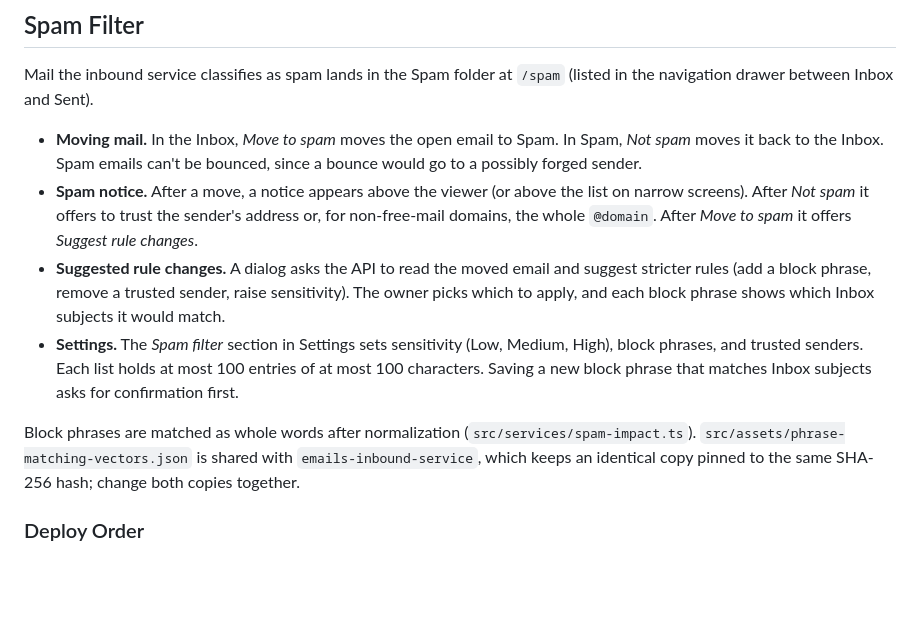
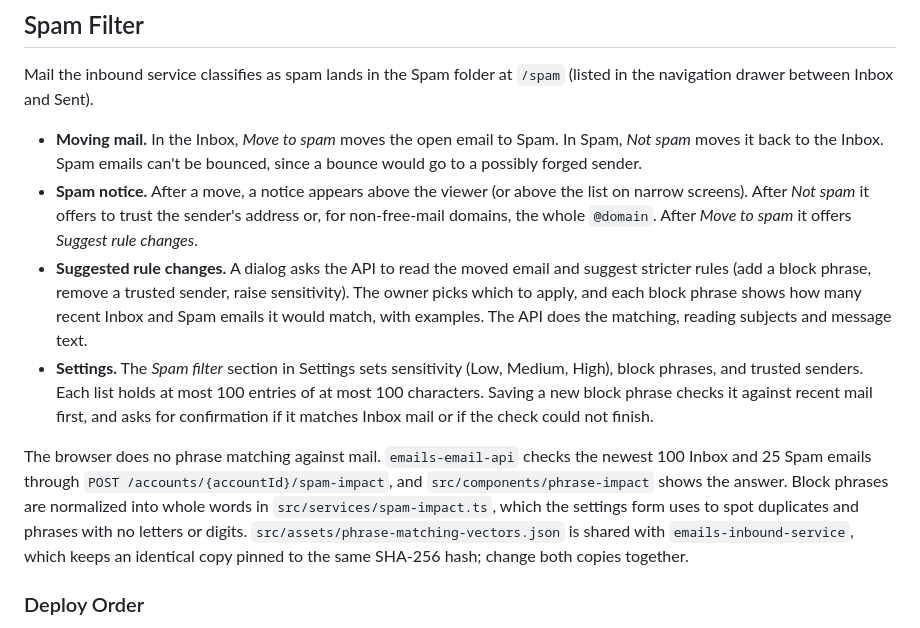
Before and after one commit to davidbowland/emails-ui, a Markdown page: README.md, the part around the change. Rendered like a GitHub page; blank space fills up the shorter version.

Commit message:
Update README for the API-side phrase impact check
The browser no longer matches Inbox subjects; the API checks Inbox and Spam mail.

Co-Authored-By: Claude Opus 5.5 <noreply@anthropic.com>
Claude-Session: https://claude.ai/code/session_017Mh6pUHWt5LPBbA2aq1Zf5

```diff
--- a/README.md
+++ b/README.md
@@ -10,10 +10,10 @@ Mail the inbound service classifies as spam lands in the Spam folder at `/spam`
 
 - **Moving mail.** In the Inbox, _Move to spam_ moves the open email to Spam. In Spam, _Not spam_ moves it back to the Inbox. Spam emails can't be bounced, since a bounce would go to a possibly forged sender.
 - **Spam notice.** After a move, a notice appears above the viewer (or above the list on narrow screens). After _Not spam_ it offers to trust the sender's address or, for non-free-mail domains, the whole `@domain`. After _Move to spam_ it offers _Suggest rule changes_.
-- **Suggested rule changes.** A dialog asks the API to read the moved email and suggest stricter rules (add a block phrase, remove a trusted sender, raise sensitivity). The owner picks which to apply, and each block phrase shows which Inbox subjects it would match.
-- **Settings.** The _Spam filter_ section in Settings sets sensitivity (Low, Medium, High), block phrases, and trusted senders. Each list holds at most 100 entries of at most 100 characters. Saving a new block phrase that matches Inbox subjects asks for confirmation first.
+- **Suggested rule changes.** A dialog asks the API to read the moved email and suggest stricter rules (add a block phrase, remove a trusted sender, raise sensitivity). The owner picks which to apply, and each block phrase shows how many recent Inbox and Spam emails it would match, with examples. The API does the matching, reading subjects and message text.
+- **Settings.** The _Spam filter_ section in Settings sets sensitivity (Low, Medium, High), block phrases, and trusted senders. Each list holds at most 100 entries of at most 100 characters. Saving a new block phrase checks it against recent mail first, and asks for confirmation if it matches Inbox mail or if the check could not finish.
 
-Block phrases are matched as whole words after normalization (`src/services/spam-impact.ts`). `src/assets/phrase-matching-vectors.json` is shared with `emails-inbound-service`, which keeps an identical copy pinned to the same SHA-256 hash; change both copies together.
+The browser does no phrase matching against mail. `emails-email-api` checks the newest 100 Inbox and 25 Spam emails through `POST /accounts/{accountId}/spam-impact`, and `src/components/phrase-impact` shows the answer. Block phrases are normalized into whole words in `src/services/spam-impact.ts`, which the settings form uses to spot duplicates and phrases with no letters or digits. `src/assets/phrase-matching-vectors.json` is shared with `emails-inbound-service`, which keeps an identical copy pinned to the same SHA-256 hash; change both copies together.
 
 ### Deploy Order
 
```
